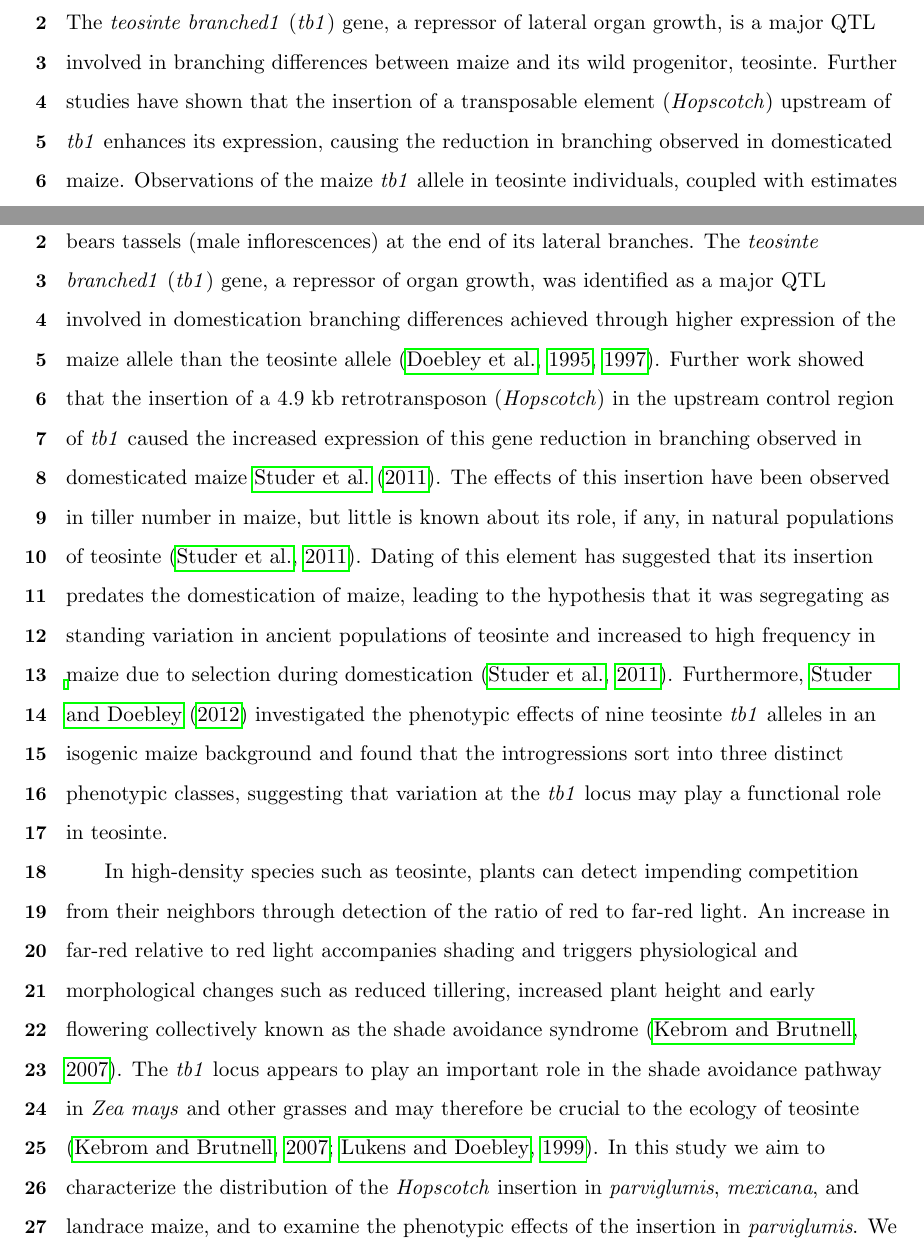
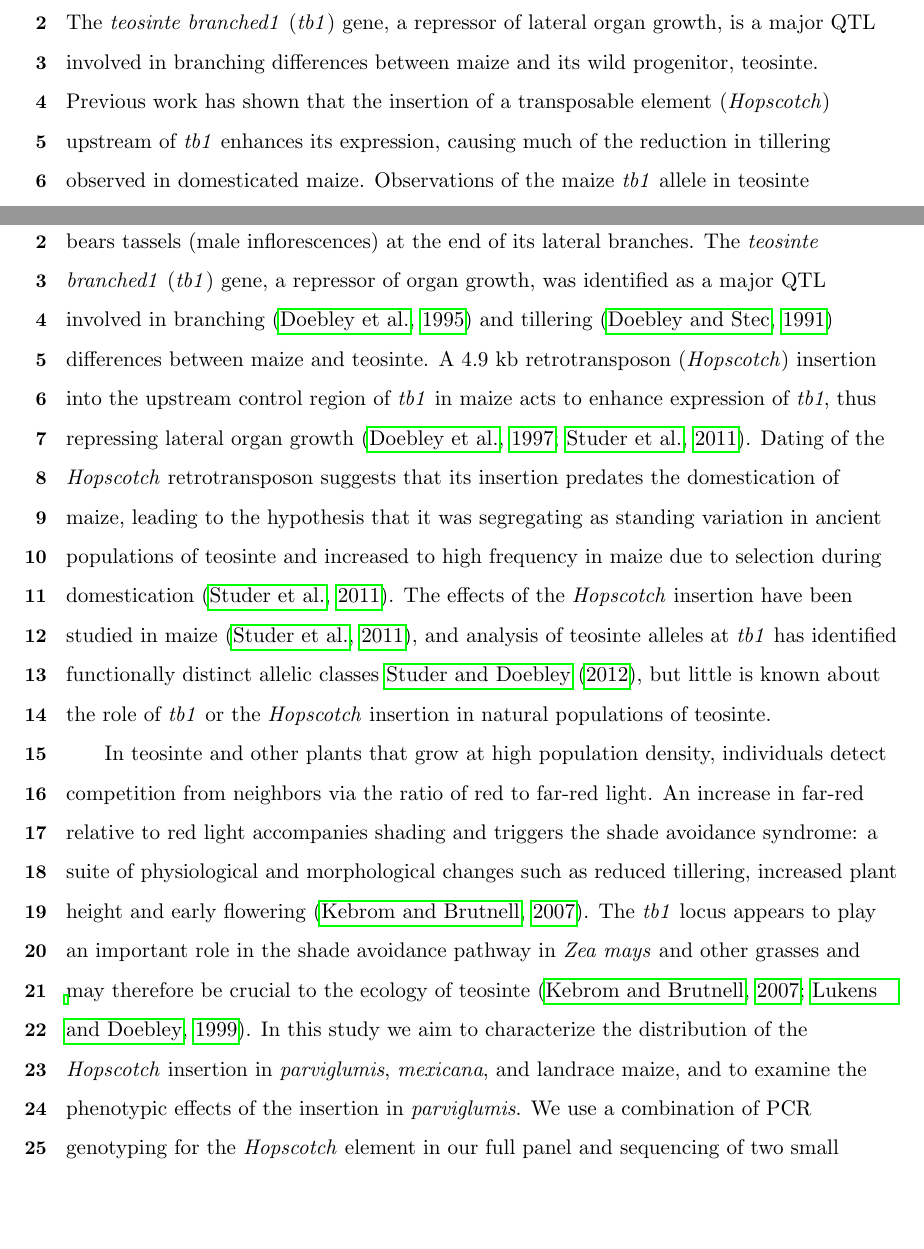
Before and after one commit to lvann/tb1, a LaTeX document (manuscript.tex): two parts of pages 2 and 4 of 38, joined at a grey line, cut so that both start at the same text, the shorter picture padded with empty space. Compiled offline with pdfLaTeX.

Commit message:
JRI edits to intro, typos in refs

```diff
--- a/manuscript.tex
+++ b/manuscript.tex
@@ -64,7 +64,7 @@
 
 \subsection*{Abstract}
 
-The \emph{teosinte branched1} (\emph{tb1}) gene, a repressor of lateral organ growth, is a major QTL involved in branching differences between maize and its wild progenitor, teosinte. Further studies have shown that the insertion of a transposable element (\emph{Hopscotch}) upstream of \emph{tb1} enhances its expression, causing the reduction in branching observed in domesticated maize. Observations of the maize \emph{tb1} allele in teosinte individuals, coupled with estimates of the age of insertion of the \emph{Hopscotch} element, led us to investigate the prevalence and potential role of \emph{tb1} in teosinte. Results from genotyping across many natural populations suggest that the \emph{Hopscotch} element is segregating at a higher than expected frequency in a number of populations of two subspecies of teosinte, \emph{Zea mays} ssp. \emph{parviglumis} and \emph{Zea mays} ssp. \emph{mexicana}. Analysis of linkage disequilibrium between the \emph{Hopscotch} element and variation in surrounding regions does not support a hypothesis of recent introgression from maize into teosinte, and we find no evidence of environmental correlations that might suggest recent selection. Finally, two greenhouse experiments with \emph{Zea mays} ssp. \emph{parviglumis} do not suggest an important role for \emph{tb1} in controlling tillering in natural populations of this subspecies. Our findings suggest that the role of the \emph{Hopscotch} in tillering in teosinte is not as straightforward as is in domesticated maize, and that other loci may play a role in observed variation in this trait.
+The \emph{teosinte branched1} (\emph{tb1}) gene, a repressor of lateral organ growth, is a major QTL involved in branching differences between maize and its wild progenitor, teosinte. Previous work has shown that the insertion of a transposable element (\emph{Hopscotch}) upstream of \emph{tb1} enhances its expression, causing much of the reduction in tillering observed in domesticated maize. Observations of the maize \emph{tb1} allele in teosinte individuals, coupled with estimates of the age of insertion of the \emph{Hopscotch} element, led us to investigate the prevalence and potential role of \emph{tb1} in teosinte. Results from genotyping across many natural populations suggest that the \emph{Hopscotch} element is segregating at a higher than expected frequency in a number of populations of two subspecies of teosinte, \emph{Zea mays} ssp. \emph{parviglumis} and \emph{Zea mays} ssp. \emph{mexicana}. Analysis of linkage disequilibrium between the \emph{Hopscotch} element and variation in surrounding regions does not support a hypothesis of recent introgression from maize into teosinte, and we find no evidence of environmental correlations that might suggest recent selection. Finally, two greenhouse experiments with \emph{Zea mays} ssp. \emph{parviglumis} do not suggest an important role for \emph{tb1} in controlling tillering in natural populations of this subspecies. Our findings suggest that the role of the \emph{Hopscotch} in tillering in teosinte is not as straightforward as is in domesticated maize, and that other loci may play a role in observed variation in this trait.
 
 \clearpage
 
@@ -78,9 +77,9 @@ Domesticated crops and their wild progenitors provide an excellent system in whi
 
 Maize (\emph{Zea mays} ssp. \emph{mays}) was domesticated from the teosinte \emph{Zea mays} ssp. \emph{parviglumis} (hereafter, \emph{parviglumis}) roughly 9,000 B.P. in southwest Mexico \citep{Piperno2009, Matsuoka2002}. Domesticated maize and the teosintes are an attractive system in which to study domestication due to the abundance of genetic tools developed for maize and well-characterized domestication loci \citep{Hufford2012a, Doebley2004, Hufford2012b}. Additionally, large naturally occurring populations of both \emph{Zea mays} ssp. \emph{parviglumis} (the wild progenitor of maize) and \emph{Zea mays} ssp. \emph{mexicana} (highland teosinte; hereafter \emph{mexicana}) can be found throughout Mexico \citep{Wilkes1977, Hufford2013}, and genetic diversity of these taxa is estimated to be high \citep{Ross-Ibarra2009}.
 
-Many morphological changes are associated with maize domestication, and understanding the genetic basis of these changes has been a focus of maize research for a number of years \citep{Doebley2004}. One of the most dramatic changes is found in plant architecture: domesticated maize is characterized by a central stalk with few tillers and lateral branches terminating in a female inflorescence, while teosinte is highly tillered and bears tassels (male inflorescences) at the end of its lateral branches. The \emph{teosinte branched1} (\emph{tb1}) gene, a repressor of organ growth, was identified as a major QTL involved in domestication branching differences achieved through higher expression of the maize allele than the teosinte allele \citep{DoebleyStecGustus1995, Doebley1997}. Further work showed that the insertion of a 4.9 kb retrotransposon (\emph{Hopscotch}) in the upstream control region of \emph{tb1} caused the increased expression of this gene reduction in branching observed in domesticated maize \cite{Studer2011}. The effects of this insertion have been observed in tiller number in maize, but little is known about its role, if any, in natural populations of teosinte \citep{Studer2011}. Dating of this element has suggested that its insertion predates the domestication of maize, leading to the hypothesis that it was segregating as standing variation in ancient populations of teosinte and increased to high frequency in maize due to selection during domestication \citep{Studer2011}. Furthermore, \citet{StuderDoebley2012} investigated the phenotypic effects of nine teosinte \emph{tb1} alleles in an isogenic maize background and found that the introgressions sort into three distinct phenotypic classes, suggesting that variation at the \emph{tb1} locus may play a functional role in teosinte.
+Many morphological changes are associated with maize domestication, and understanding the genetic basis of these changes has been a focus of maize research for a number of years \citep{Doebley2004}. One of the most dramatic changes is found in plant architecture: domesticated maize is characterized by a central stalk with few tillers and lateral branches terminating in a female inflorescence, while teosinte is highly tillered and bears tassels (male inflorescences) at the end of its lateral branches. The \emph{teosinte branched1} (\emph{tb1}) gene, a repressor of organ growth, was identified as a major QTL involved in  branching \citep{DoebleyStecGustus1995} and tillering \citep{DoebleyStec1991} differences between maize and teosinte.  A 4.9 kb retrotransposon (\emph{Hopscotch}) insertion into the upstream control region of \emph{tb1} in maize acts to enhance expression of \emph{tb1}, thus repressing lateral organ growth \citep{Doebley1997, Studer2011}.  Dating of the \emph{Hopscotch} retrotransposon suggests that its insertion predates the domestication of maize, leading to the hypothesis that it was segregating as standing variation in ancient populations of teosinte and increased to high frequency in maize due to selection during domestication \citep{Studer2011}. The effects of the \emph{Hopscotch} insertion have been studied in maize \citep{Studer2011}, and analysis of teosinte alleles at \emph{tb1} has identified functionally distinct allelic classes \citet{StuderDoebley2012}, but little is known about the role of \emph{tb1} or the \emph{Hopscotch} insertion in natural populations of teosinte.
 
-In high-density species such as teosinte, plants can detect impending competition from their neighbors through detection of the ratio of red to far-red light. An increase in far-red relative to red light accompanies shading and triggers physiological and morphological changes such as reduced tillering, increased plant height and early flowering collectively known as the shade avoidance syndrome \citep{KebromBrutnell2007}. The \emph{tb1} locus appears to play an important role in the shade avoidance pathway in \emph{Zea mays} and other grasses and may therefore be crucial to the ecology of teosinte \citep{KebromBrutnell2007, LukensDoebley1999}.  In this study we aim to characterize the distribution of the \emph{Hopscotch} insertion in \emph{parviglumis}, \emph{mexicana}, and landrace maize, and to examine the phenotypic effects of the insertion in \emph{parviglumis}. We use a combination of PCR genotyping for the \emph{Hopscotch} element in our full panel and sequencing of two small regions upstream of \emph{tb1} in a subset of teosinte populations to explore patterns of genetic variation at this locus. Finally, we test for an association between the \emph{Hopscotch} element and tillering phenotypes in a population of \emph{parviglumis}.
+In teosinte and other plants that grow at high population density, individuals detect competition from neighbors via the ratio of red to far-red light.  An increase in far-red relative to red light accompanies shading and triggers the shade avoidance syndrome: a suite of physiological and morphological changes such as reduced tillering, increased plant height and early flowering \citep{KebromBrutnell2007}. The \emph{tb1} locus appears to play an important role in the shade avoidance pathway in \emph{Zea mays} and other grasses and may therefore be crucial to the ecology of teosinte \citep{KebromBrutnell2007, LukensDoebley1999}.  In this study we aim to characterize the distribution of the \emph{Hopscotch} insertion in \emph{parviglumis}, \emph{mexicana}, and landrace maize, and to examine the phenotypic effects of the insertion in \emph{parviglumis}. We use a combination of PCR genotyping for the \emph{Hopscotch} element in our full panel and sequencing of two small regions upstream of \emph{tb1} in a subset of teosinte populations to explore patterns of genetic variation at this locus. Finally, we test for an association between the \emph{Hopscotch} element and tillering phenotypes in a population of \emph{parviglumis}.
 
 \begin{centering}
 \section*{MATERIALS AND METHODS}
```
Also changed, not shown: refs.bib (+4 -4 lines), manuscript.tex (3 more changed lines).
